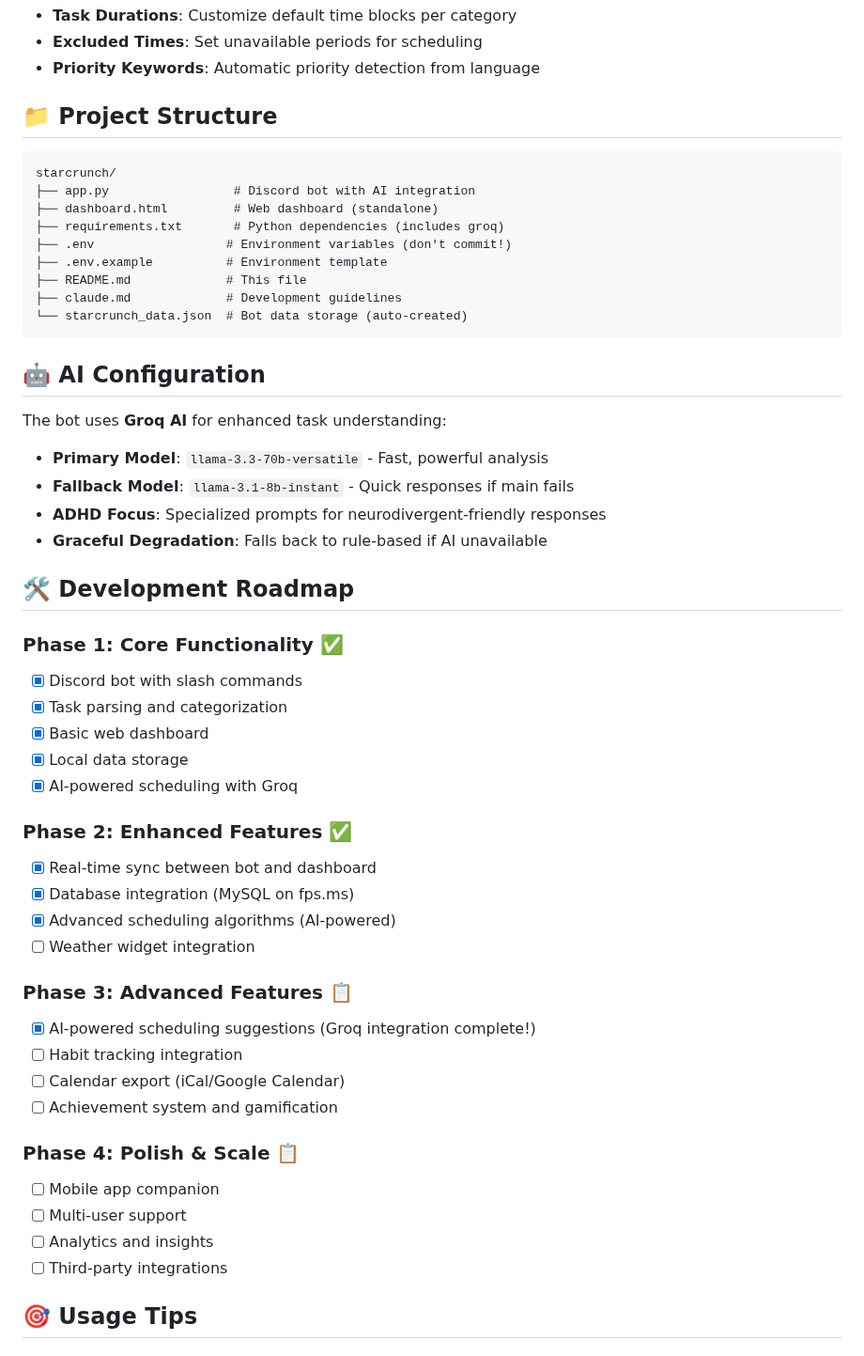
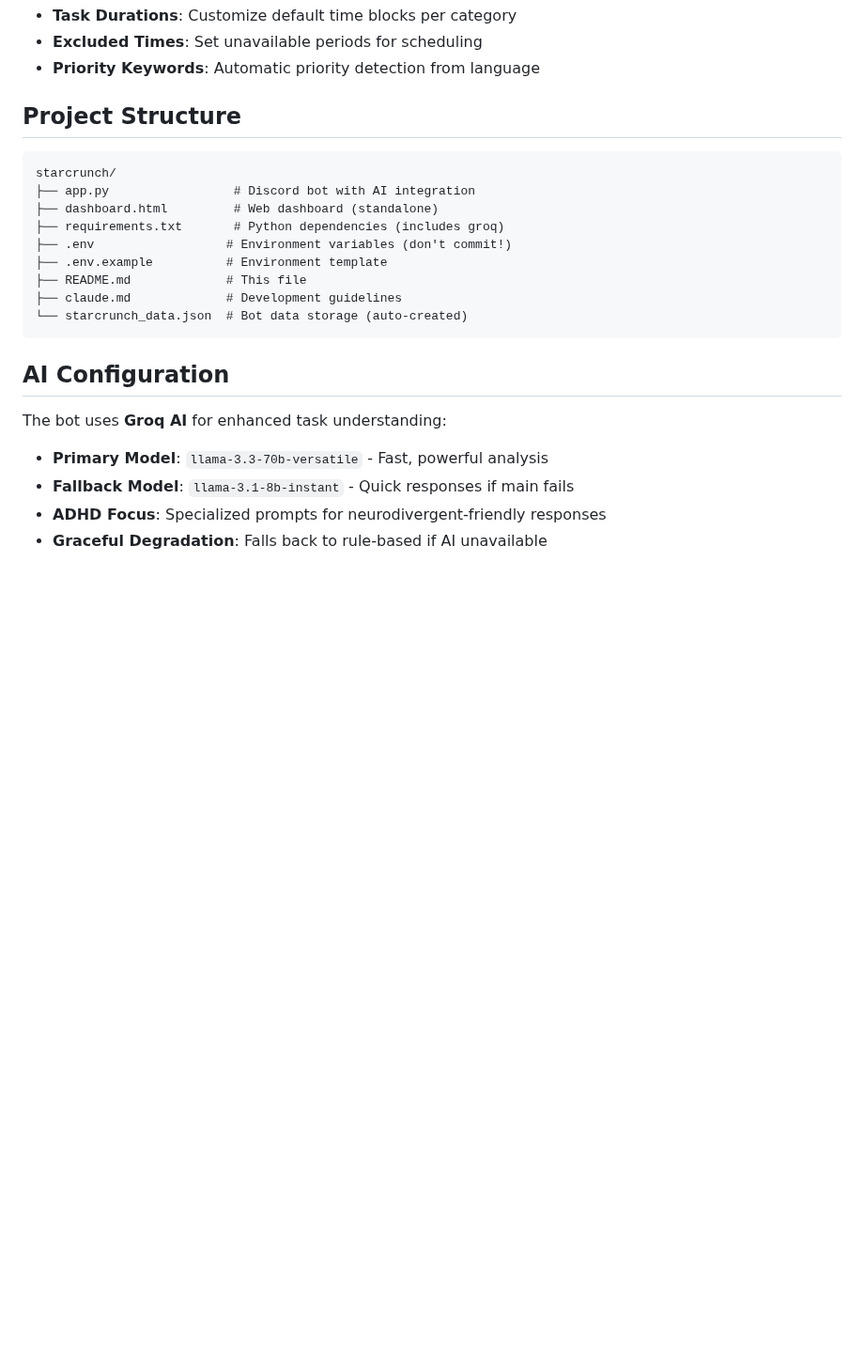
Before and after one commit to at-the-studio/starcrunch, a Markdown page: README.md, the part around one of its changes. Shown at 94% size. Rendered like a GitHub page; blank space fills up the shorter version.

Commit message:
Update README.md
readme update

````diff
--- a/README.md
+++ b/README.md
@@ -129,7 +129,7 @@ The bot automatically categorizes tasks based on keywords:
 - **Excluded Times**: Set unavailable periods for scheduling
 - **Priority Keywords**: Automatic priority detection from language
 
-## 📁 Project Structure
+## Project Structure
 
 ```
 starcrunch/
@@ -143,7 +143,7 @@ starcrunch/
 └── starcrunch_data.json  # Bot data storage (auto-created)
 ```
 
-## 🤖 AI Configuration
+## AI Configuration
 
 The bot uses **Groq AI** for enhanced task understanding:
 
@@ -151,33 +151,3 @@ The bot uses **Groq AI** for enhanced task understanding:
 - **Fallback Model**: `llama-3.1-8b-instant` - Quick responses if main fails
 - **ADHD Focus**: Specialized prompts for neurodivergent-friendly responses
 - **Graceful Degradation**: Falls back to rule-based if AI unavailable
-
-## 🛠️ Development Roadmap
-
-### Phase 1: Core Functionality ✅
-- [x] Discord bot with slash commands
-- [x] Task parsing and categorization
-- [x] Basic web dashboard
-- [x] Local data storage
-- [x] AI-powered scheduling with Groq
-
-### Phase 2: Enhanced Features ✅
-- [x] Real-time sync between bot and dashboard
-- [x] Database integration (MySQL on fps.ms)
-- [x] Advanced scheduling algorithms (AI-powered)
-- [ ] Weather widget integration
-
-### Phase 3: Advanced Features 📋
-- [x] AI-powered scheduling suggestions (Groq integration complete!)
-- [ ] Habit tracking integration
-- [ ] Calendar export (iCal/Google Calendar)
-- [ ] Achievement system and gamification
-
-### Phase 4: Polish & Scale 📋
-- [ ] Mobile app companion
-- [ ] Multi-user support
-- [ ] Analytics and insights
-- [ ] Third-party integrations
-
-## 🎯 Usage Tips
-
````
Also changed, not shown: other parts of README.md (+11 -55 lines).
